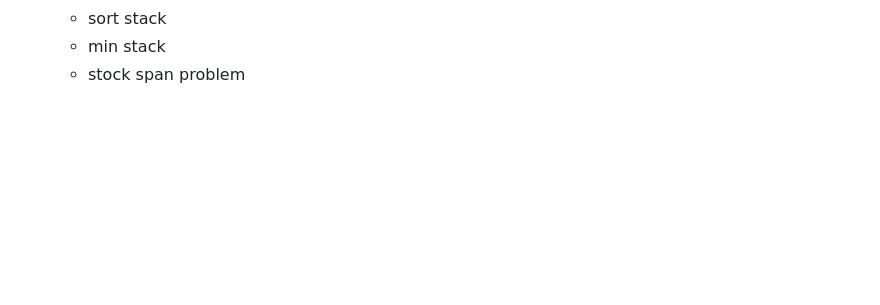
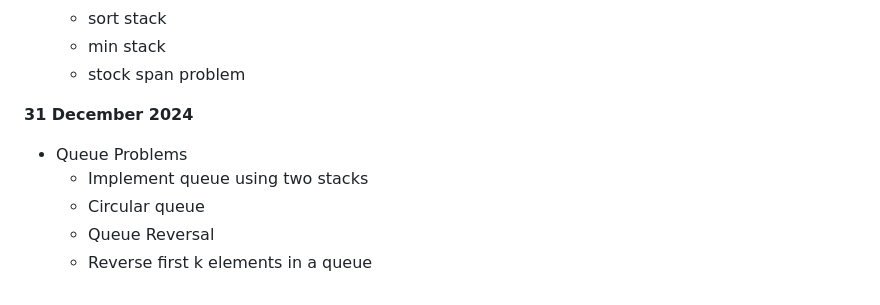
Before and after one commit to Rakshit6722/BridgeLabz_Rakshit_1133, a Markdown page: README.md, the part around the change. GitHub-like rendering; blank space fills up the shorter version.

```diff
--- a/README.md
+++ b/README.md
@@ -176,3 +176,10 @@
    - sort stack
    - min stack
    - stock span problem
+
+**31 December 2024**
+- Queue Problems
+   - Implement queue using two stacks
+   - Circular queue
+   - Queue Reversal
+   - Reverse first k elements in a queue
```
